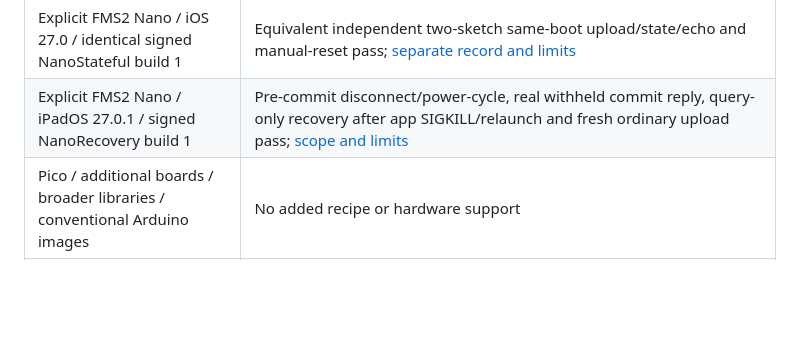
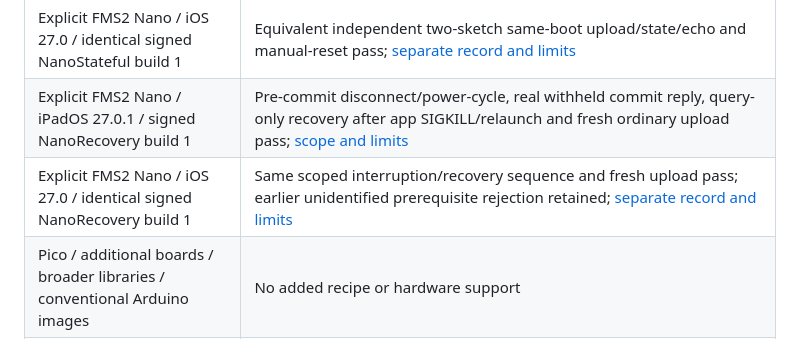
Before and after one commit to AlexGivens/Firmingo-Compiler, a Markdown page: docs/compatibility.md, the part around the change. Rendered like a GitHub page; blank space fills up the shorter version.

```diff
--- a/docs/compatibility.md
+++ b/docs/compatibility.md
@@ -16,6 +16,7 @@ Compiler/FirmingoKit evidence for full identities and limitations.
 | Explicit FMS2 Nano / iPadOS 27.0.1 / signed NanoStateful build 1 | Two actual WASM state/echo sketches, target-2 uploads in the same boot, correct initialized data/zero startup BSS/advancing state, two exact echoes and state after manual RESET pass; [exact evidence and limits](stateful-adoption.md#selected-nanoipad-hardware-result) |
 | Explicit FMS2 Nano / iOS 27.0 / identical signed NanoStateful build 1 | Equivalent independent two-sketch same-boot upload/state/echo and manual-reset pass; [separate record and limits](stateful-adoption.md#iphone-follow-through) |
 | Explicit FMS2 Nano / iPadOS 27.0.1 / signed NanoRecovery build 1 | Pre-commit disconnect/power-cycle, real withheld commit reply, query-only recovery after app SIGKILL/relaunch and fresh ordinary upload pass; [scope and limits](stateful-adoption.md#separate-ipad-interruption-and-recovery-follow-through) |
+| Explicit FMS2 Nano / iOS 27.0 / identical signed NanoRecovery build 1 | Same scoped interruption/recovery sequence and fresh upload pass; earlier unidentified prerequisite rejection retained; [separate record and limits](stateful-adoption.md#separate-iphone-interruption-and-recovery-follow-through) |
 | Pico / additional boards / broader libraries / conventional Arduino images | No added recipe or hardware support |
 | Consumer delivery | Explicit anchored local provisioning with paired source/notices; no hosted binary release or automatic downloader |
 
```
Also changed, not shown: TODO.md (+2 -1 lines), docs/stateful-adoption.md (+27 -4 lines).
